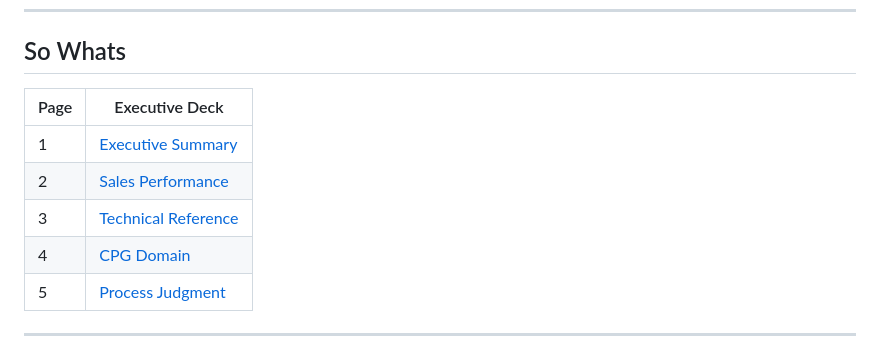
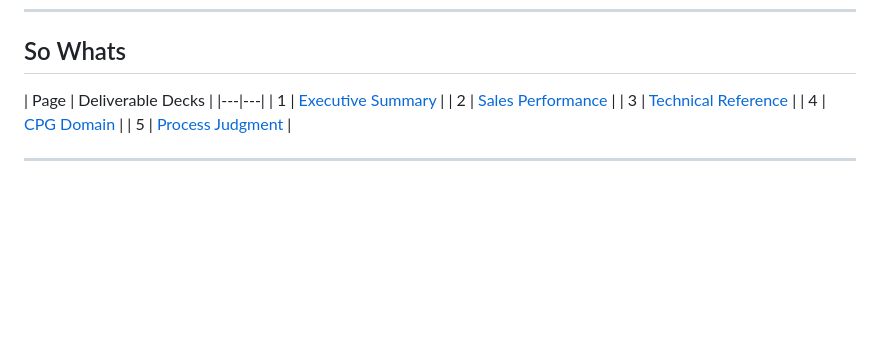
Before and after one commit to nellynwhite/Retail-CPG-Analytics-Portfolio, a Markdown page: README.md, the part around the change. GitHub-like rendering; blank space fills up the shorter version.

```diff
--- a/README.md
+++ b/README.md
@@ -46,7 +46,8 @@ Star schema · 4 fact tables · 7 dimension tables · 77 DAX measures · 6 displ
 
 ## So Whats
 
-| Page | Executive Deck |
+| Page | Deliverable Decks
+|
 |---|---|
 | 1 | [Executive Summary](https://nellynwhite.github.io/Retail-CPG-Analytics-Portfolio/portfolio-pages/layer1_README.html) |
 | 2 | [Sales Performance](https://nellynwhite.github.io/Retail-CPG-Analytics-Portfolio/portfolio-pages/layer2_executive_briefing.html) |
```
